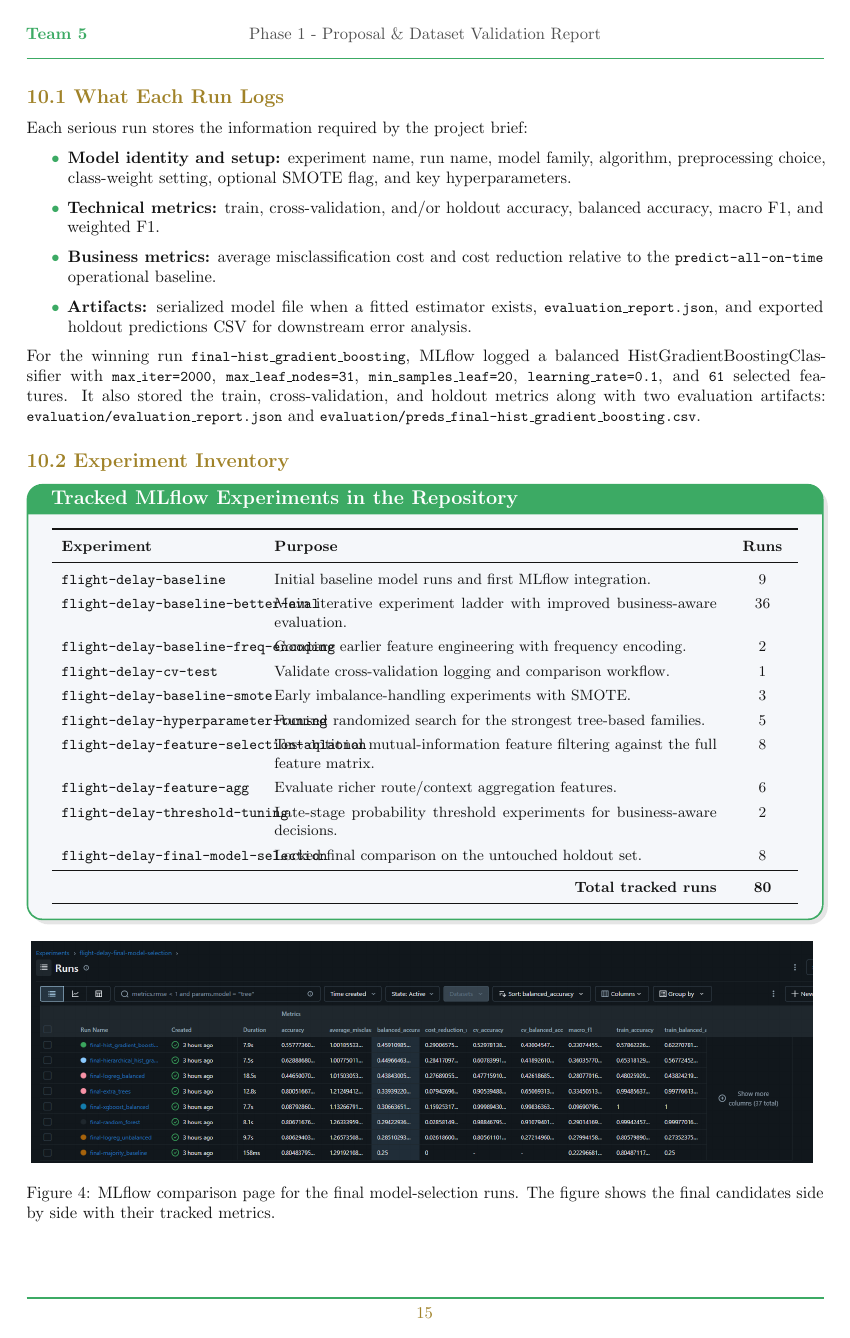
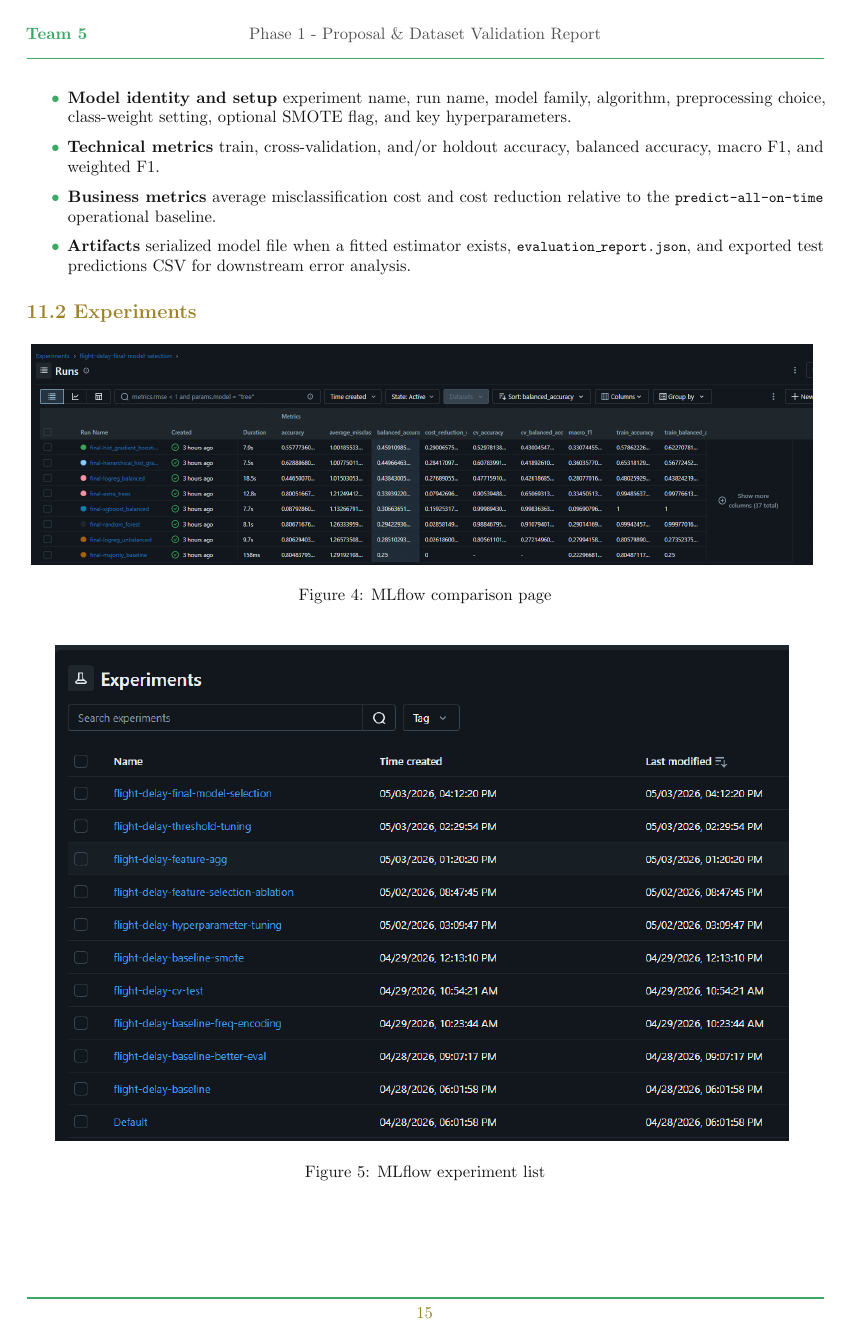
Before and after one commit to El-Maktab/DS-Flight-Delay-Classification, a LaTeX document (reports/main_report.tex): page 16 of 23 before the commit and page 16 of 22 after it. Compiled offline with pdfLaTeX.

Commit message:
docs: mlflow part

```diff
--- a/reports/main_report.tex
+++ b/reports/main_report.tex
@@ -745,50 +745,26 @@ We tracked the full modeling workflow in \textbf{MLflow} using a local SQLite ba
 Each serious run stores the information required by the project brief:
 
 \begin{itemize}[label=\textcolor{accentblue}{\textbullet}]
-    \item \textbf{Model identity and setup:} experiment name, run name, model family, algorithm, preprocessing choice, class-weight setting, optional SMOTE flag, and key hyperparameters.
-    \item \textbf{Technical metrics:} train, cross-validation, and/or holdout accuracy, balanced accuracy, macro F1, and weighted F1.
-    \item \textbf{Business metrics:} average misclassification cost and cost reduction relative to the \code{predict-all-on-time} operational baseline.
-    \item \textbf{Artifacts:} serialized model file when a fitted estimator exists, \code{evaluation\_report.json}, and exported holdout predictions CSV for downstream error analysis.
+    \item \textbf{Model identity and setup} experiment name, run name, model family, algorithm, preprocessing choice, class-weight setting, optional SMOTE flag, and key hyperparameters.
+    \item \textbf{Technical metrics} train, cross-validation, and/or holdout accuracy, balanced accuracy, macro F1, and weighted F1.
+    \item \textbf{Business metrics} average misclassification cost and cost reduction relative to the \code{predict-all-on-time} operational baseline.
+    \item \textbf{Artifacts} serialized model file when a fitted estimator exists, \code{evaluation\_report.json}, and exported test predictions CSV for downstream error analysis.
 \end{itemize}
 
-For the winning run \code{final-hist\_gradient\_boosting}, MLflow logged a balanced HistGradientBoostingClassifier with \code{max\_iter=2000}, \code{max\_leaf\_nodes=31}, \code{min\_samples\_leaf=20}, \code{learning\_rate=0.1}, and \code{61} selected features. It also stored the train, cross-validation, and holdout metrics along with two evaluation artifacts: \code{evaluation/evaluation\_report.json} and \code{evaluation/preds\_final-hist\_gradient\_boosting.csv}.
 
-\subsection*{\textcolor{accentgold}{10.2 Experiment Inventory}}
-
-\begin{tcolorbox}[mainbox, title={Tracked MLflow Experiments in the Repository}]
-\renewcommand{\arraystretch}{1.35}
-\small
-\begin{tabularx}{\textwidth}{L{4.1cm} X C{1.1cm}}
-    \toprule
-    \textbf{Experiment} & \textbf{Purpose} & \textbf{Runs} \\
-    \midrule
-    \code{flight-delay-baseline} & Initial baseline model runs and first MLflow integration. & 9 \\
-    \code{flight-delay-baseline-better-eval} & Main iterative experiment ladder with improved business-aware evaluation. & 36 \\
-    \code{flight-delay-baseline-freq-encoding} & Compare earlier feature engineering with frequency encoding. & 2 \\
-    \code{flight-delay-cv-test} & Validate cross-validation logging and comparison workflow. & 1 \\
-    \code{flight-delay-baseline-smote} & Early imbalance-handling experiments with SMOTE. & 3 \\
-    \code{flight-delay-hyperparameter-tuning} & Focused randomized search for the strongest tree-based families. & 5 \\
-    \code{flight-delay-feature-selection-ablation} & Test optional mutual-information feature filtering against the full feature matrix. & 8 \\
-    \code{flight-delay-feature-agg} & Evaluate richer route/context aggregation features. & 6 \\
-    \code{flight-delay-threshold-tuning} & Late-stage probability threshold experiments for business-aware decisions. & 2 \\
-    \code{flight-delay-final-model-selection} & Locked final comparison on the untouched holdout set. & 8 \\
-    \midrule
-    \multicolumn{2}{r}{\textbf{Total tracked runs}} & \textbf{80} \\
-    \bottomrule
-\end{tabularx}
-\end{tcolorbox}
+\subsection*{\textcolor{accentgold}{11.2 Experiments}}
 
 \begin{figure}[H]
     \centering
     \includegraphics[width=0.98\textwidth]{figures/mlflow/mlflow_final_runs.png}
-    \caption{MLflow comparison page for the final model-selection runs. The figure shows the final candidates side by side with their tracked metrics.}
+    \caption{MLflow comparison page}
     \label{fig:mlflow-final-runs}
 \end{figure}
 
 \begin{figure}[H]
     \centering
     \includegraphics[width=0.92\textwidth]{figures/mlflow/mlflow_expirments.png}
-    \caption{MLflow experiment list for the project, including baseline runs, feature ablations, tuning runs, threshold tuning, and the final model-selection experiment.}
+    \caption{MLflow experiment list}
     \label{fig:mlflow-experiments}
 \end{figure}
 
```
Also changed, not shown: reports/main_report.tex (9 more changed lines).
